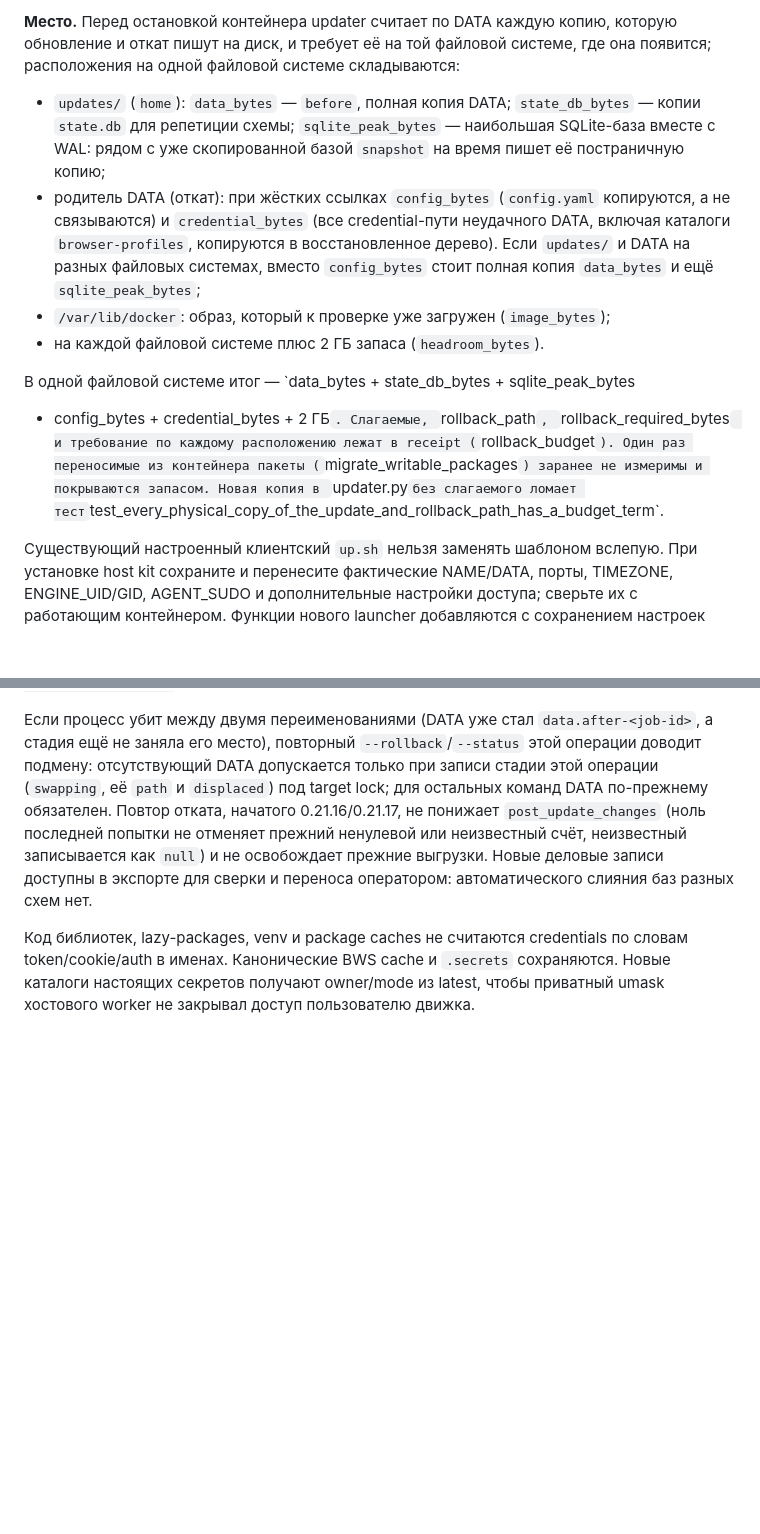
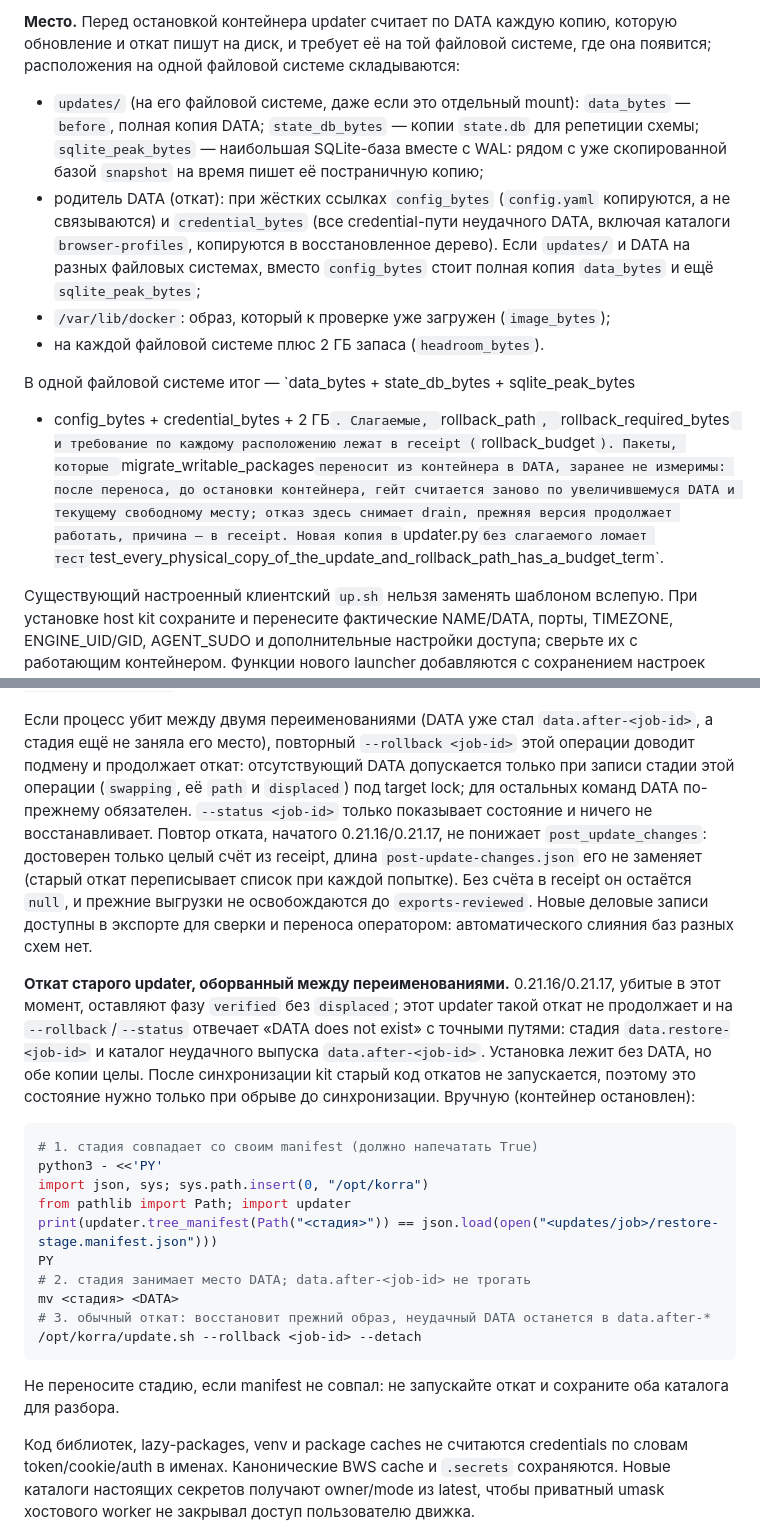
Before and after one commit to ceremoneymeister-bit/Korra.twenty.one, a Markdown page: docs/client-deploy/README.md, 2 parts joined by grey strips. GitHub-like rendering; blank space fills up the shorter version.

Commit message:
K21-329: README — --status только показывает, восстанавливает --rollback; ручной раздел для отката старого updater; гейт после переноса пакетов и на updates/
Co-Authored-By: Claude Sonnet 5.5 <noreply@anthropic.com>

````diff
--- a/docs/client-deploy/README.md
+++ b/docs/client-deploy/README.md
@@ -658,7 +658,7 @@ NAME=korra-restore DATA=/opt/korra-restore/data PANEL_PORT=9129 API_PORT=8660 \
 которую обновление и откат пишут на диск, и требует её на той файловой системе,
 где она появится; расположения на одной файловой системе складываются:
 
-- `updates/` (`home`): `data_bytes` — `before`, полная копия DATA;
+- `updates/` (на его файловой системе, даже если это отдельный mount): `data_bytes` — `before`, полная копия DATA;
   `state_db_bytes` — копии `state.db` для репетиции схемы;
   `sqlite_peak_bytes` — наибольшая SQLite-база вместе с WAL: рядом с уже
   скопированной базой `snapshot` на время пишет её постраничную копию;
@@ -673,8 +673,10 @@ NAME=korra-restore DATA=/opt/korra-restore/data PANEL_PORT=9129 API_PORT=8660 \
 В одной файловой системе итог — `data_bytes + state_db_bytes + sqlite_peak_bytes
 + config_bytes + credential_bytes + 2 ГБ`. Слагаемые, `rollback_path`,
 `rollback_required_bytes` и требование по каждому расположению лежат в receipt
-(`rollback_budget`). Один раз переносимые из контейнера пакеты (`migrate_writable_packages`)
-заранее не измеримы и покрываются запасом. Новая копия в `updater.py` без
+(`rollback_budget`). Пакеты, которые `migrate_writable_packages` переносит из
+контейнера в DATA, заранее не измеримы: после переноса, до остановки контейнера,
+гейт считается заново по увеличившемуся DATA и текущему свободному месту; отказ
+здесь снимает drain, прежняя версия продолжает работать, причина — в receipt. Новая копия в `updater.py` без
 слагаемого ломает тест `test_every_physical_copy_of_the_update_and_rollback_path_has_a_budget_term`.
 
 Существующий настроенный клиентский `up.sh` нельзя заменять шаблоном вслепую.
@@ -976,13 +978,41 @@ DATA на разных файловых системах, `before` копиру
 
 Если процесс убит между двумя переименованиями (DATA уже стал
 `data.after-<job-id>`, а стадия ещё не заняла его место), повторный
-`--rollback`/`--status` этой операции доводит подмену: отсутствующий DATA
-допускается только при записи стадии этой операции (`swapping`, её `path` и
-`displaced`) под target lock; для остальных команд DATA по-прежнему обязателен.
-Повтор отката, начатого 0.21.16/0.21.17, не понижает `post_update_changes`
-(ноль последней попытки не отменяет прежний ненулевой или неизвестный счёт,
-неизвестный записывается как `null`) и не освобождает прежние выгрузки. Новые деловые записи доступны в экспорте для сверки и
+`--rollback <job-id>` этой операции доводит подмену и продолжает откат:
+отсутствующий DATA допускается только при записи стадии этой операции
+(`swapping`, её `path` и `displaced`) под target lock; для остальных команд DATA
+по-прежнему обязателен. `--status <job-id>` только показывает состояние и ничего
+не восстанавливает.
+Повтор отката, начатого 0.21.16/0.21.17, не понижает `post_update_changes`:
+достоверен только целый счёт из receipt, длина `post-update-changes.json` его не
+заменяет (старый откат переписывает список при каждой попытке). Без счёта в
+receipt он остаётся `null`, и прежние выгрузки не освобождаются до
+`exports-reviewed`. Новые деловые записи доступны в экспорте для сверки и
 переноса оператором: автоматического слияния баз разных схем нет.
+
+**Откат старого updater, оборванный между переименованиями.** 0.21.16/0.21.17,
+убитые в этот момент, оставляют фазу `verified` без `displaced`; этот updater
+такой откат не продолжает и на `--rollback`/`--status` отвечает «DATA does not
+exist» с точными путями: стадия `data.restore-<job-id>` и каталог неудачного
+выпуска `data.after-<job-id>`. Установка лежит без DATA, но обе копии целы.
+После синхронизации kit старый код откатов не запускается, поэтому это состояние
+нужно только при обрыве до синхронизации. Вручную (контейнер остановлен):
+
+```bash
+# 1. стадия совпадает со своим manifest (должно напечатать True)
+python3 - <<'PY'
+import json, sys; sys.path.insert(0, "/opt/korra")
+from pathlib import Path; import updater
+print(updater.tree_manifest(Path("<стадия>")) == json.load(open("<updates/job>/restore-stage.manifest.json")))
+PY
+# 2. стадия занимает место DATA; data.after-<job-id> не трогать
+mv <стадия> <DATA>
+# 3. обычный откат: восстановит прежний образ, неудачный DATA останется в data.after-*
+/opt/korra/update.sh --rollback <job-id> --detach
+```
+
+Не переносите стадию, если manifest не совпал: не запускайте откат и сохраните
+оба каталога для разбора.
 
 Код библиотек, lazy-packages, venv и package caches не считаются credentials
 по словам token/cookie/auth в именах. Канонические BWS cache и `.secrets`
````
